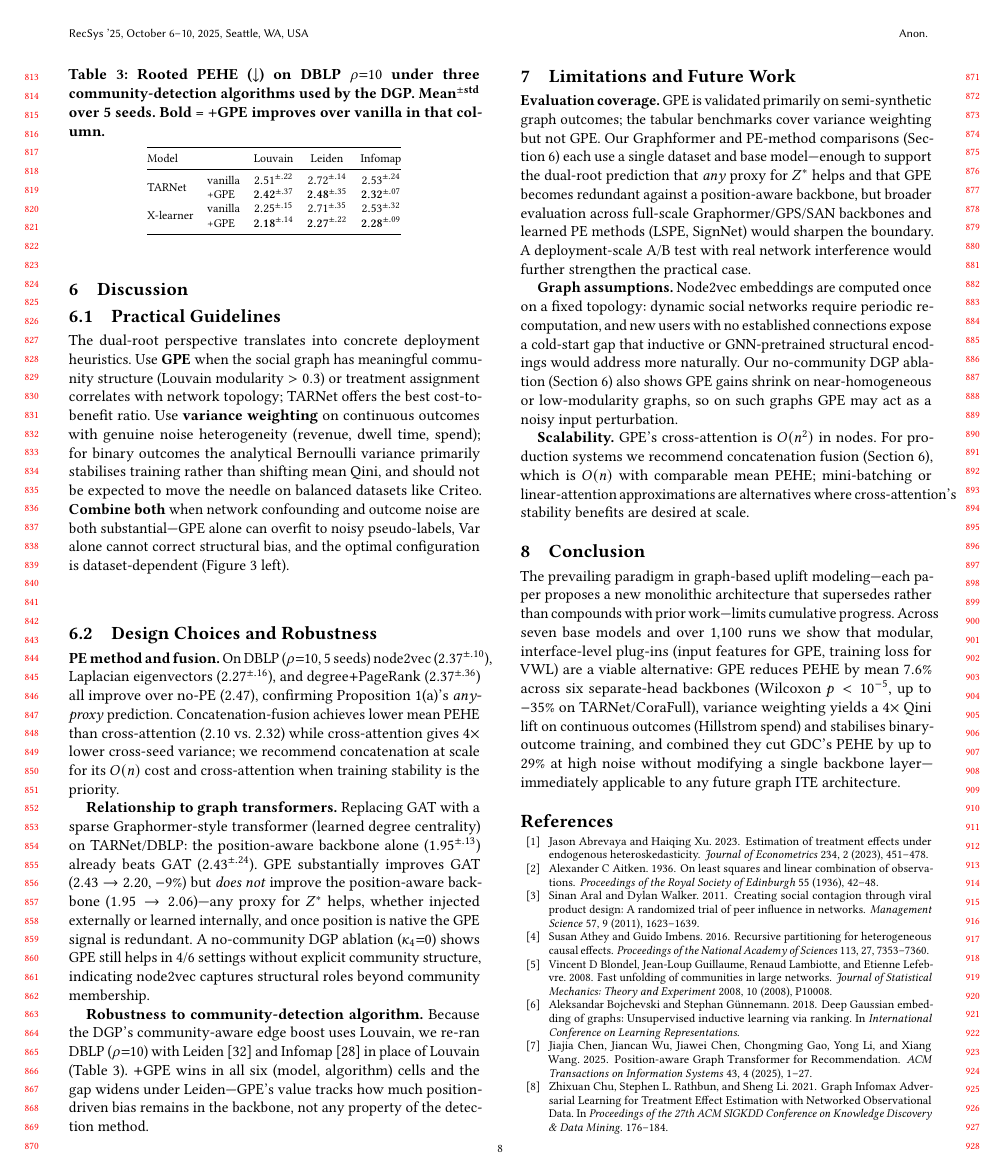
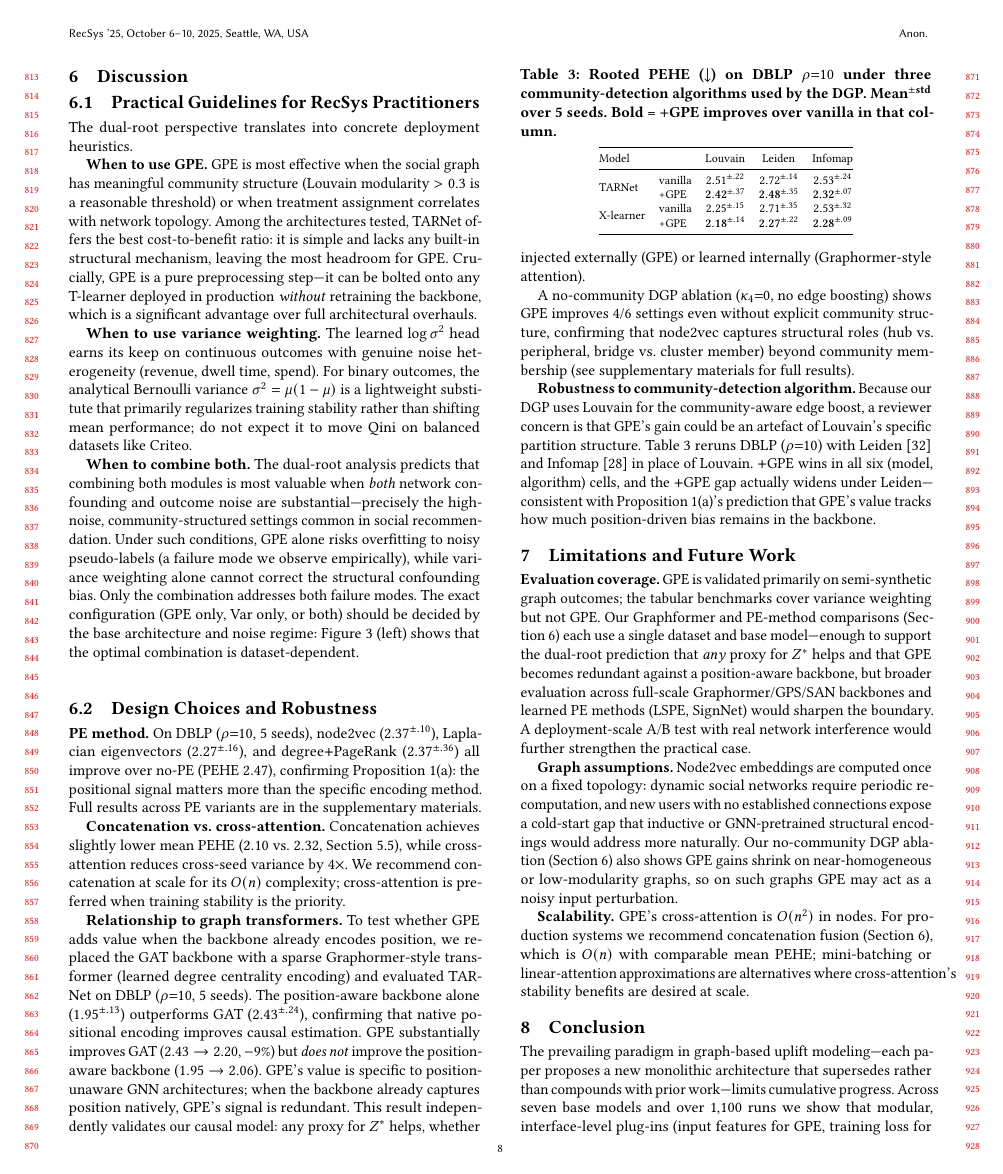
Before and after one commit to beautifulboymf/pact-long, a LaTeX paper (main.tex): page 8 of 9. Compiled offline with pdfLaTeX.

Commit message:
Revert §6 Discussion compression; keep preamble spacing fixes
Restores the full 3-subsection §6.1 Practical Guidelines and the 5-bolded-paragraph §6.2 Design Choices. Preamble \textfloatsep / \abovecaptionskip / etc. from 36416ad are kept, so the float/caption gap-fix stays.

User wants to eyeball page count with the uncompressed discussion.

```diff
--- a/main.tex
+++ b/main.tex
@@ -355,17 +355,27 @@ A natural question is \emph{how} GPE improves ITE estimation. We test three comp
 \section{Discussion}\label{sec:discuss}
 %% ====================================================================
 
-\subsection{Practical Guidelines}
+\subsection{Practical Guidelines for RecSys Practitioners}
 
-The dual-root perspective translates into concrete deployment heuristics. Use \textbf{GPE} when the social graph has meaningful community structure (Louvain modularity $>0.3$) or treatment assignment correlates with network topology; TARNet offers the best cost-to-benefit ratio. Use \textbf{variance weighting} on continuous outcomes with genuine noise heterogeneity (revenue, dwell time, spend); for binary outcomes the analytical Bernoulli variance primarily stabilises training rather than shifting mean Qini, and should not be expected to move the needle on balanced datasets like Criteo. \textbf{Combine both} when network confounding and outcome noise are both substantial---GPE alone can overfit to noisy pseudo-labels, Var alone cannot correct structural bias, and the optimal configuration is dataset-dependent (Figure~\ref{fig:ablations}~left).
+The dual-root perspective translates into concrete deployment heuristics.
+
+\textbf{When to use GPE.} GPE is most effective when the social graph has meaningful community structure (Louvain modularity $> 0.3$ is a reasonable threshold) or when treatment assignment correlates with network topology. Among the architectures tested, TARNet offers the best cost-to-benefit ratio: it is simple and lacks any built-in structural mechanism, leaving the most headroom for GPE. Crucially, GPE is a pure preprocessing step---it can be bolted onto any T-learner deployed in production \emph{without} retraining the backbone, which is a significant advantage over full architectural overhauls.
+
+\textbf{When to use variance weighting.} The learned $\log\sigma^2$ head earns its keep on continuous outcomes with genuine noise heterogeneity (revenue, dwell time, spend). For binary outcomes, the analytical Bernoulli variance $\sigma^2 = \mu(1-\mu)$ is a lightweight substitute that primarily regularizes training stability rather than shifting mean performance; do not expect it to move Qini on balanced datasets like Criteo.
+
+\textbf{When to combine both.} The dual-root analysis predicts that combining both modules is most valuable when \emph{both} network confounding and outcome noise are substantial---precisely the high-noise, community-structured settings common in social recommendation. Under such conditions, GPE alone risks overfitting to noisy pseudo-labels (a failure mode we observe empirically), while variance weighting alone cannot correct the structural confounding bias. Only the combination addresses both failure modes. The exact configuration (GPE only, Var only, or both) should be decided by the base architecture and noise regime: Figure~\ref{fig:ablations}~(left) shows that the optimal combination is dataset-dependent.
 
 \subsection{Design Choices and Robustness}
 
-\textbf{PE method and fusion.} On DBLP ($\rho{=}10$, 5 seeds) node2vec ($2.37^{\pm.10}$), Laplacian eigenvectors ($2.27^{\pm.16}$), and degree$+$PageRank ($2.37^{\pm.36}$) all improve over no-PE ($2.47$), confirming Proposition~\ref{prop:dualroot}(a)'s \emph{any-proxy} prediction. Concatenation-fusion achieves lower mean PEHE than cross-attention ($2.10$ vs.\ $2.32$) while cross-attention gives $4\times$ lower cross-seed variance; we recommend concatenation at scale for its $O(n)$ cost and cross-attention when training stability is the priority.
+\textbf{PE method.} On DBLP ($\rho{=}10$, 5~seeds), node2vec ($2.37^{\pm.10}$), Laplacian eigenvectors ($2.27^{\pm.16}$), and degree$+$PageRank ($2.37^{\pm.36}$) all improve over no-PE (PEHE $2.47$), confirming Proposition~\ref{prop:dualroot}(a): the positional signal matters more than the specific encoding method. Full results across PE variants are in the supplementary materials.
 
-\textbf{Relationship to graph transformers.} Replacing GAT with a sparse Graphormer-style transformer (learned degree centrality) on TARNet/DBLP: the position-aware backbone alone ($1.95^{\pm.13}$) already beats GAT ($2.43^{\pm.24}$). GPE substantially improves GAT ($2.43\to2.20$, $-9\%$) but \emph{does not} improve the position-aware backbone ($1.95\to2.06$)---any proxy for $Z^*$ helps, whether injected externally or learned internally, and once position is native the GPE signal is redundant. A no-community DGP ablation ($\kappa_4{=}0$) shows GPE still helps in 4/6 settings without explicit community structure, indicating node2vec captures structural roles beyond community membership.
+\textbf{Concatenation vs.\ cross-attention.} Concatenation achieves slightly lower mean PEHE ($2.10$ vs.\ $2.32$, Section~\ref{sec:mechanism}), while cross-attention reduces cross-seed variance by $4{\times}$. We recommend concatenation at scale for its $O(n)$ complexity; cross-attention is preferred when training stability is the priority.
 
-\textbf{Robustness to community-detection algorithm.} Because the DGP's community-aware edge boost uses Louvain, we re-ran DBLP ($\rho{=}10$) with Leiden~\cite{traag2019leiden} and Infomap~\cite{rosvall2008infomap} in place of Louvain (Table~\ref{tab:comm_sens}). $+$GPE wins in all six (model, algorithm) cells and the gap widens under Leiden---GPE's value tracks how much position-driven bias remains in the backbone, not any property of the detection method.
+\textbf{Relationship to graph transformers.} To test whether GPE adds value when the backbone already encodes position, we replaced the GAT backbone with a sparse Graphormer-style transformer (learned degree centrality encoding) and evaluated TARNet on DBLP ($\rho{=}10$, 5~seeds). The position-aware backbone alone ($1.95^{\pm.13}$) outperforms GAT ($2.43^{\pm.24}$), confirming that native positional encoding improves causal estimation. GPE substantially improves GAT ($2.43 \to 2.20$, $-9\%$) but \emph{does not} improve the position-aware backbone ($1.95 \to 2.06$). GPE's value is specific to position-unaware GNN architectures; when the backbone already captures position natively, GPE's signal is redundant. This result independently validates our causal model: any proxy for $Z^*$ helps, whether injected externally (GPE) or learned internally (Graphormer-style attention).
+
+A no-community DGP ablation ($\kappa_4{=}0$, no edge boosting) shows GPE improves 4/6 settings even without explicit community structure, confirming that node2vec captures structural roles (hub vs.\ peripheral, bridge vs.\ cluster member) beyond community membership (see supplementary materials for full results).
+
+\textbf{Robustness to community-detection algorithm.} Because our DGP uses Louvain for the community-aware edge boost, a reviewer concern is that GPE's gain could be an artefact of Louvain's specific partition structure. Table~\ref{tab:comm_sens} reruns DBLP ($\rho{=}10$) with Leiden~\cite{traag2019leiden} and Infomap~\cite{rosvall2008infomap} in place of Louvain. $+$GPE wins in all six (model, algorithm) cells, and the $+$GPE gap actually widens under Leiden---consistent with Proposition~\ref{prop:dualroot}(a)'s prediction that GPE's value tracks how much position-driven bias remains in the backbone.
 
 \begin{table}[t]
 \caption{Rooted PEHE ($\downarrow$) on DBLP $\rho{=}10$ under three community-detection algorithms used by the DGP. Mean$^{\pm\text{std}}$ over 5 seeds. \textbf{Bold} = $+$GPE improves over vanilla in that column.}
```
